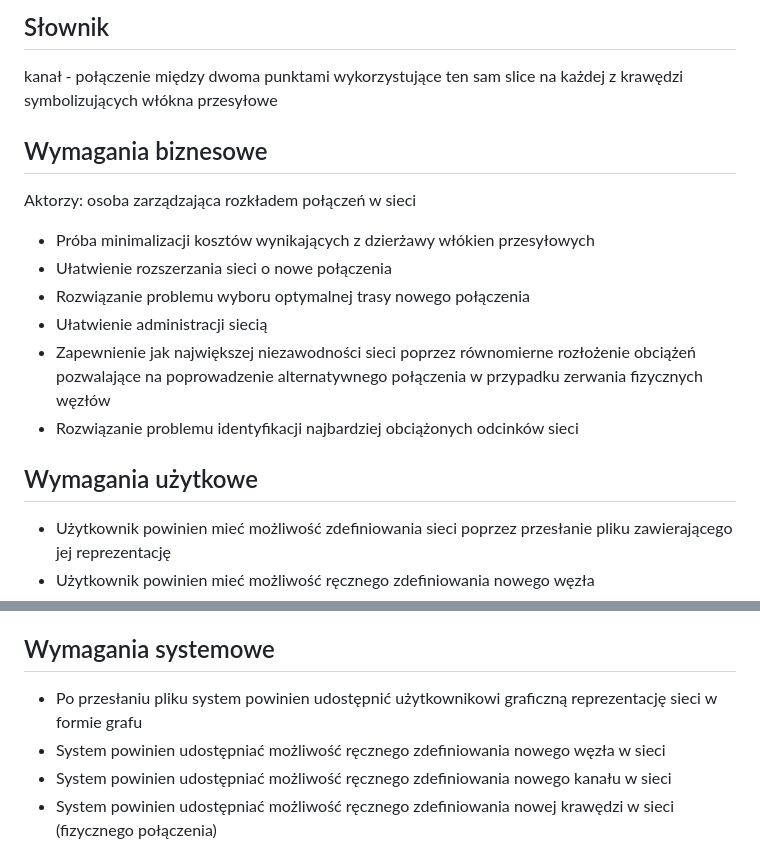
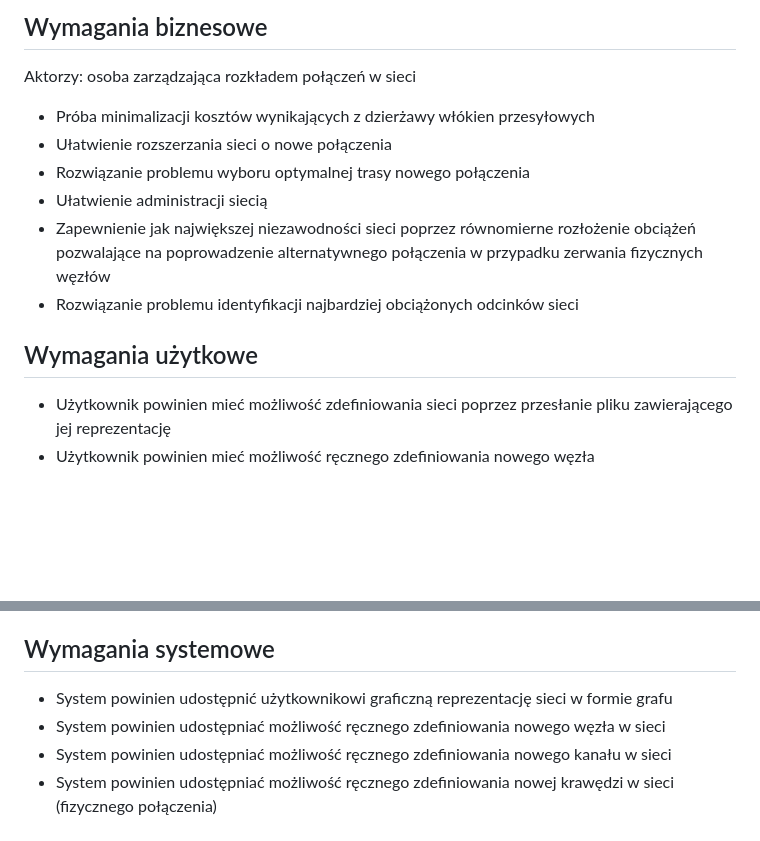
Before and after one commit to mGarbowski/pzsp2-projekt, a Markdown page: docs/business-and-user-requirements.md, 2 parts joined by grey strips. Drawn GitHub-style; blank space fills up the shorter version.

```diff
--- a/docs/business-and-user-requirements.md
+++ b/docs/business-and-user-requirements.md
@@ -1,8 +1,5 @@
-## Słownik
-kanał - połączenie między dwoma punktami wykorzystujące ten sam slice na każdej z krawędzi symbolizujących włókna przesyłowe
+## Wymagania biznesowe
 
-
-## Wymagania biznesowe
 Aktorzy: osoba zarządzająca rozkładem połączeń w sieci
 
 * Próba minimalizacji kosztów wynikających z dzierżawy włókien przesyłowych
@@ -12,9 +9,8 @@ Aktorzy: osoba zarządzająca rozkładem połączeń w sieci
 * Zapewnienie jak największej niezawodności sieci poprzez równomierne rozłożenie obciążeń pozwalające na poprowadzenie alternatywnego połączenia w przypadku zerwania fizycznych węzłów
 * Rozwiązanie problemu identyfikacji najbardziej obciążonych odcinków sieci
 
+## Wymagania użytkowe
 
-
-## Wymagania użytkowe
 * Użytkownik powinien mieć możliwość zdefiniowania sieci poprzez przesłanie pliku zawierającego jej reprezentację
 * Użytkownik powinien mieć możliwość ręcznego zdefiniowania nowego węzła
 * Użytkownik powinien mieć możliwość ręcznego zdefiniowania nowego kanału
@@ -28,7 +24,7 @@ Aktorzy: osoba zarządzająca rozkładem połączeń w sieci
 
 ## Wymagania systemowe
 
-* Po przesłaniu pliku system powinien udostępnić użytkownikowi graficzną reprezentację sieci w formie grafu
+* System powinien udostępnić użytkownikowi graficzną reprezentację sieci w formie grafu
 * System powinien udostępniać możliwość ręcznego zdefiniowania nowego węzła w sieci
 * System powinien udostępniać możliwość ręcznego zdefiniowania nowego kanału w sieci
 * System powinien udostępniać możliwość ręcznego zdefiniowania nowej krawędzi w sieci (fizycznego połączenia)
```
Also changed, not shown: other parts of docs/business-and-user-requirements.md (+3 -3 lines).
